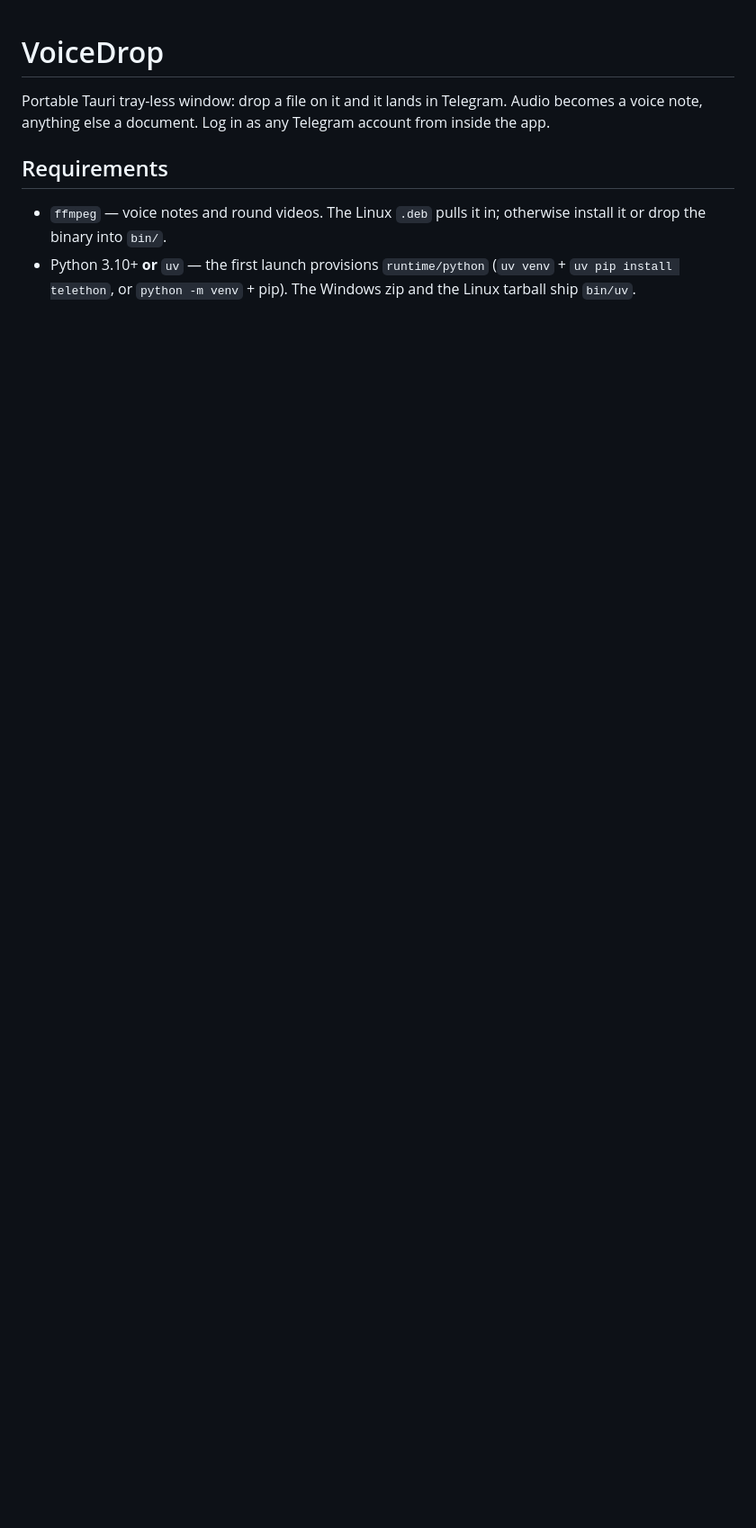
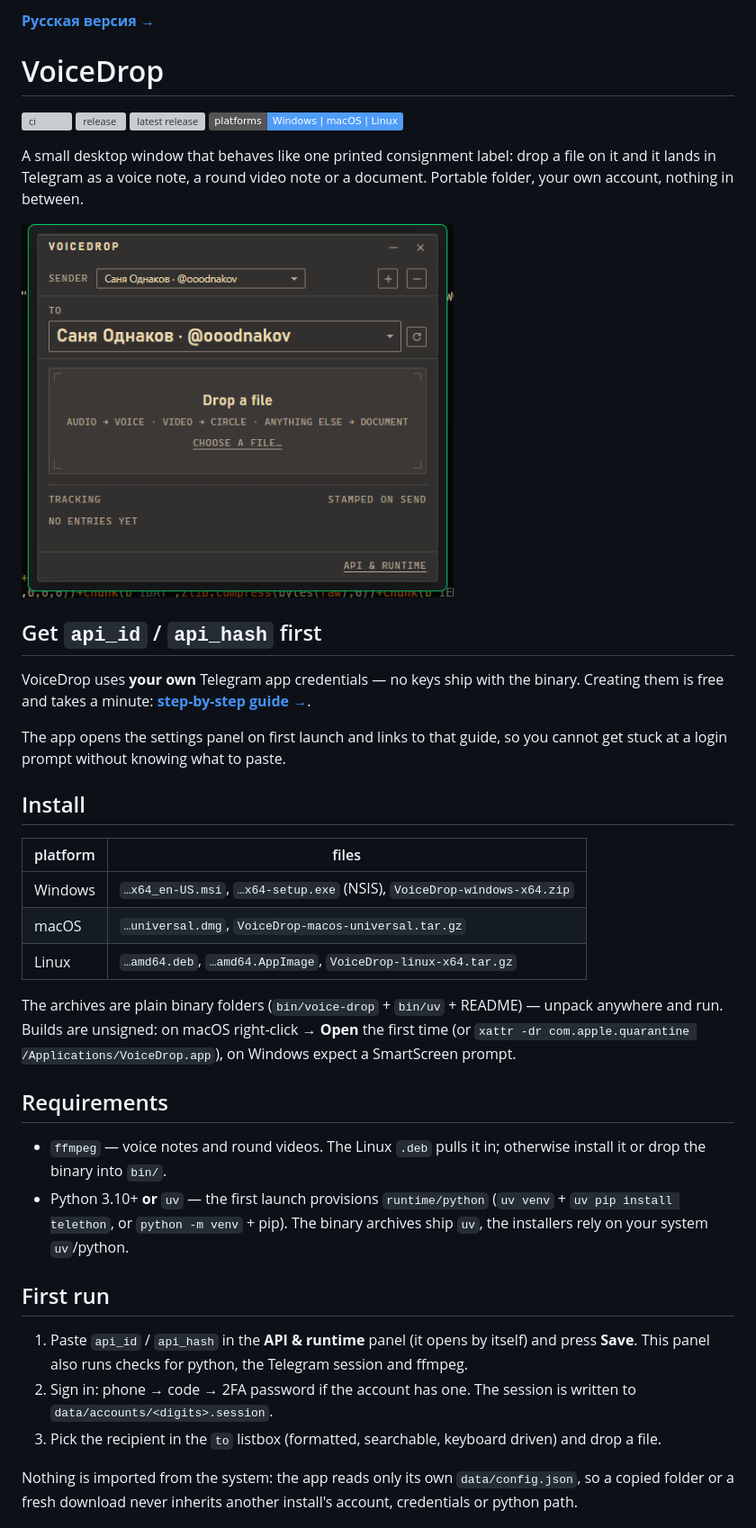
Before and after one commit to ooodnakov/voice-drop, a Markdown page: README.md, the part around one of its changes. Shown at 90% size. Rendered like a GitHub page; pictures changed too: docs/screenshot.png (added); badges without logos; blank space fills up the shorter version; grey boxes are pictures that could not be loaded.

```diff
--- a/README.md
+++ b/README.md
@@ -1,13 +1,59 @@
+[**Русская версия →**](README.ru.md)
+
 # VoiceDrop
 
-Portable Tauri tray-less window: drop a file on it and it lands in Telegram.
-Audio becomes a voice note, anything else a document. Log in as any Telegram
-account from inside the app.
+[![ci](https://github.com/ooodnakov/voice-drop/actions/workflows/ci.yml/badge.svg)](https://github.com/ooodnakov/voice-drop/actions/workflows/ci.yml)
+[![release](https://github.com/ooodnakov/voice-drop/actions/workflows/release.yml/badge.svg)](https://github.com/ooodnakov/voice-drop/actions/workflows/release.yml)
+[![latest release](https://img.shields.io/github/v/release/ooodnakov/voice-drop?label=download)](https://github.com/ooodnakov/voice-drop/releases/latest)
+![platforms](https://img.shields.io/badge/platforms-Windows%20%7C%20macOS%20%7C%20Linux-4f9cf9)
+
+A small desktop window that behaves like one printed consignment label: drop a
+file on it and it lands in Telegram as a voice note, a round video note or a
+document. Portable folder, your own account, nothing in between.
+
+<img src="docs/screenshot.png" alt="VoiceDrop" width="480">
+
+## Get `api_id` / `api_hash` first
+
+VoiceDrop uses **your own** Telegram app credentials — no keys ship with the
+binary. Creating them is free and takes a minute:
+**[step-by-step guide →](docs/API-KEYS.md)**.
+
+The app opens the settings panel on first launch and links to that guide, so you
+cannot get stuck at a login prompt without knowing what to paste.
+
+## Install
+
+| platform | files |
+|---|---|
+| Windows | `…x64_en-US.msi`, `…x64-setup.exe` (NSIS), `VoiceDrop-windows-x64.zip` |
+| macOS | `…universal.dmg`, `VoiceDrop-macos-universal.tar.gz` |
+| Linux | `…amd64.deb`, `…amd64.AppImage`, `VoiceDrop-linux-x64.tar.gz` |
+
+The archives are plain binary folders (`bin/voice-drop` + `bin/uv` + README) —
+unpack anywhere and run. Builds are unsigned: on macOS right-click → **Open** the
+first time (or `xattr -dr com.apple.quarantine /Applications/VoiceDrop.app`), on
+Windows expect a SmartScreen prompt.
 
 ## Requirements
 
-- `ffmpeg` — voice notes and round videos. The Linux `.deb` pulls it in; otherwise
-  install it or drop the binary into `bin/`.
+- `ffmpeg` — voice notes and round videos. The Linux `.deb` pulls it in;
+  otherwise install it or drop the binary into `bin/`.
 - Python 3.10+ **or** `uv` — the first launch provisions `runtime/python`
-  (`uv venv` + `uv pip install telethon`, or `python -m venv` + pip). The Windows
-  zip and the Linux tarball ship `bin/uv`.
+  (`uv venv` + `uv pip install telethon`, or `python -m venv` + pip). The binary
+  archives ship `uv`, the installers rely on your system `uv`/python.
+
+## First run
+
+1. Paste `api_id` / `api_hash` in the **API & runtime** panel (it opens by
+   itself) and press **Save**. This panel also runs checks for python, the
+   Telegram session and ffmpeg.
+2. Sign in: phone → code → 2FA password if the account has one. The session is
+   written to `data/accounts/<digits>.session`.
+3. Pick the recipient in the `to` listbox (formatted, searchable, keyboard
+   driven) and drop a file.
+
+Nothing is imported from the system: the app reads only its own
+`data/config.json`, so a copied folder or a fresh download never inherits another
+install's account, credentials or python path.
+
```
Also changed, not shown: other parts of README.md (+40 -66 lines), README.ru.md (added, +126 -0 lines), docs/API-KEYS.md (added, +55 -0 lines), docs/API-KEYS.ru.md (added, +54 -0 lines), 8 other files.
